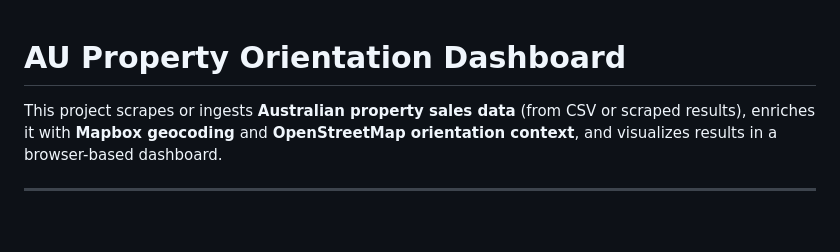
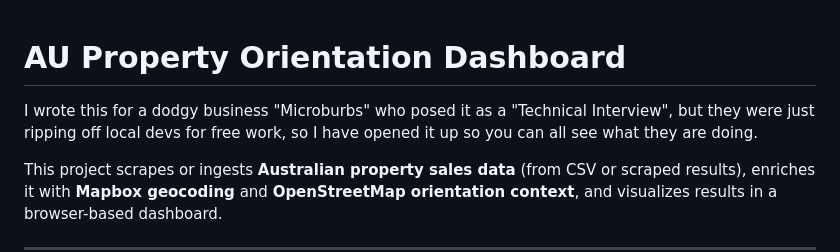
Before and after one commit to doctarock/Microburbs, a Markdown page: README.md, the part around the change. Drawn GitHub-style; blank space fills up the shorter version.

Commit message:
Update README.md
Call out scammers

```diff
--- a/README.md
+++ b/README.md
@@ -1,5 +1,7 @@
 
 # AU Property Orientation Dashboard
+
+I wrote this for a dodgy business "Microburbs" who posed it as a "Technical Interview", but they were just ripping off local devs for free work, so I have opened it up so you can all see what they are doing.
 
 This project scrapes or ingests **Australian property sales data** (from CSV or scraped results), enriches it with **Mapbox geocoding** and **OpenStreetMap orientation context**, and visualizes results in a browser-based dashboard.
 
```
